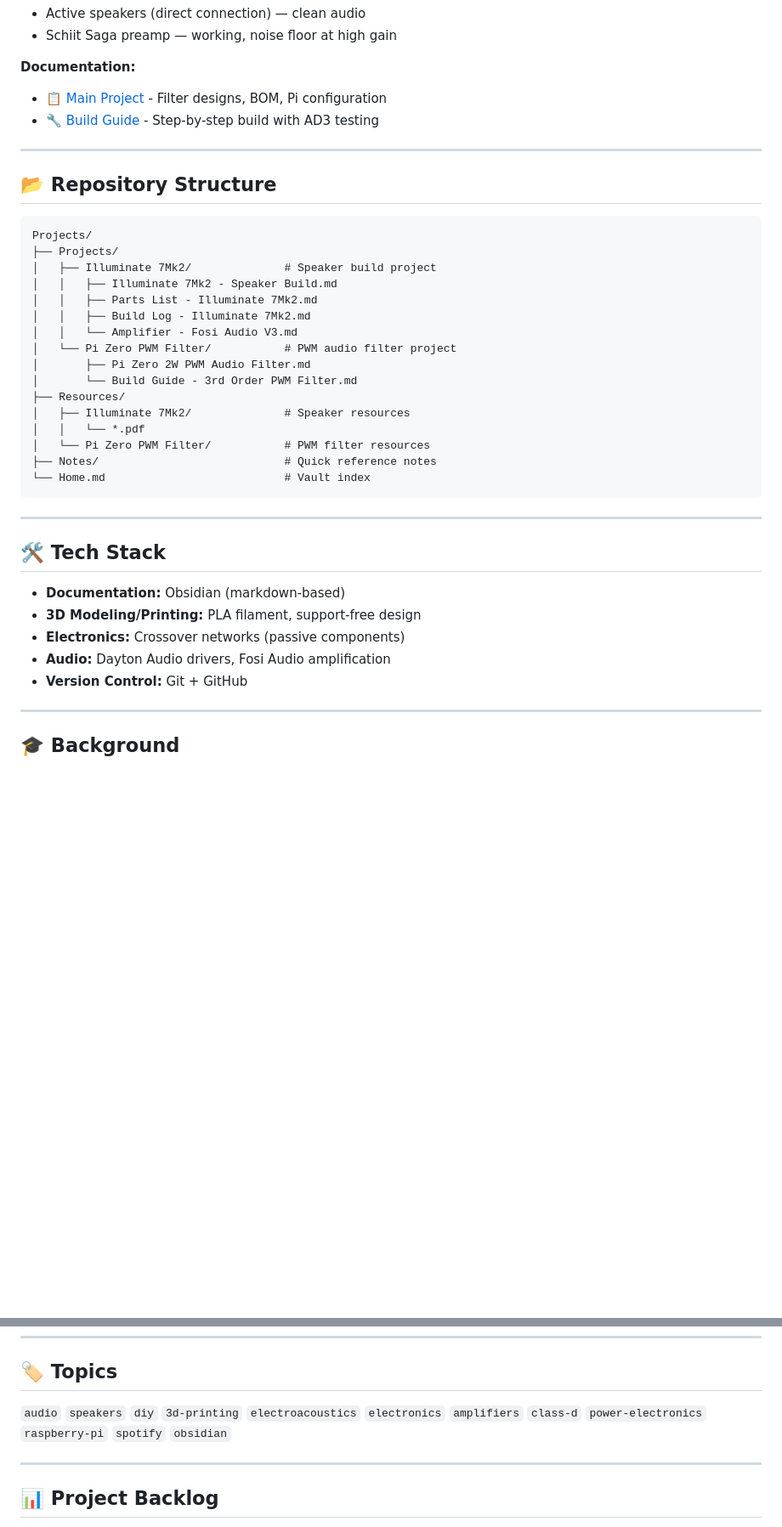
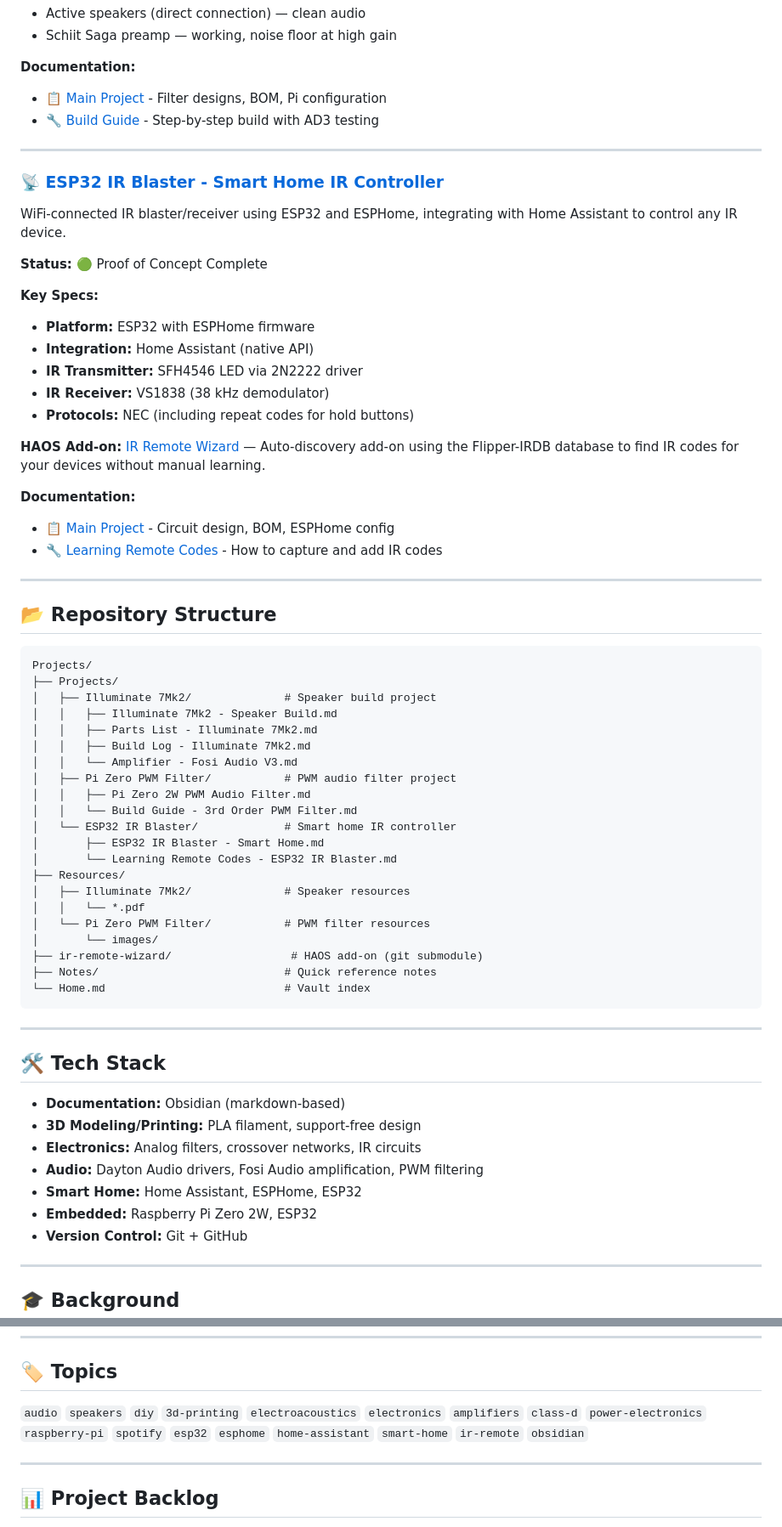
Before and after one commit to MadsRudolph/personal-projects, a Markdown page: README.md, 2 parts joined by grey strips. Shown at 85% size. GitHub-like rendering; blank space fills up the shorter version.

Commit message:
Add ESP32 IR Blaster project to README
- Add IR Blaster section with key specs and documentation links
- Link to ir-remote-wizard HAOS add-on submodule
- Update repo structure to include IR Blaster and submodule
- Update tech stack and topics with smart home tags

````diff
--- a/README.md
+++ b/README.md
@@ -56,6 +56,27 @@ Filtered PWM audio output for Raspberry Pi Zero 2W running Raspotify (Spotify Co
 
 ---
 
+### 📡 [ESP32 IR Blaster - Smart Home IR Controller](Projects/ESP32%20IR%20Blaster/ESP32%20IR%20Blaster%20-%20Smart%20Home.md)
+
+WiFi-connected IR blaster/receiver using ESP32 and ESPHome, integrating with Home Assistant to control any IR device.
+
+**Status:** 🟢 Proof of Concept Complete
+
+**Key Specs:**
+- **Platform:** ESP32 with ESPHome firmware
+- **Integration:** Home Assistant (native API)
+- **IR Transmitter:** SFH4546 LED via 2N2222 driver
+- **IR Receiver:** VS1838 (38 kHz demodulator)
+- **Protocols:** NEC (including repeat codes for hold buttons)
+
+**HAOS Add-on:** [IR Remote Wizard](https://github.com/MadsRudolph/ir-remote-wizard) — Auto-discovery add-on using the Flipper-IRDB database to find IR codes for your devices without manual learning.
+
+**Documentation:**
+- [📋 Main Project](Projects/ESP32%20IR%20Blaster/ESP32%20IR%20Blaster%20-%20Smart%20Home.md) - Circuit design, BOM, ESPHome config
+- [🔧 Learning Remote Codes](Projects/ESP32%20IR%20Blaster/Learning%20Remote%20Codes%20-%20ESP32%20IR%20Blaster.md) - How to capture and add IR codes
+
+---
+
 ## 📂 Repository Structure
 
 ```
@@ -66,13 +87,18 @@ Projects/
 │   │   ├── Parts List - Illuminate 7Mk2.md
 │   │   ├── Build Log - Illuminate 7Mk2.md
 │   │   └── Amplifier - Fosi Audio V3.md
-│   └── Pi Zero PWM Filter/           # PWM audio filter project
-│       ├── Pi Zero 2W PWM Audio Filter.md
-│       └── Build Guide - 3rd Order PWM Filter.md
+│   ├── Pi Zero PWM Filter/           # PWM audio filter project
+│   │   ├── Pi Zero 2W PWM Audio Filter.md
+│   │   └── Build Guide - 3rd Order PWM Filter.md
+│   └── ESP32 IR Blaster/             # Smart home IR controller
+│       ├── ESP32 IR Blaster - Smart Home.md
+│       └── Learning Remote Codes - ESP32 IR Blaster.md
 ├── Resources/
 │   ├── Illuminate 7Mk2/              # Speaker resources
 │   │   └── *.pdf
 │   └── Pi Zero PWM Filter/           # PWM filter resources
+│       └── images/
+├── ir-remote-wizard/                  # HAOS add-on (git submodule)
 ├── Notes/                            # Quick reference notes
 └── Home.md                           # Vault index
 ```
@@ -83,8 +109,10 @@ Projects/
 
 - **Documentation:** Obsidian (markdown-based)
 - **3D Modeling/Printing:** PLA filament, support-free design
-- **Electronics:** Crossover networks (passive components)
-- **Audio:** Dayton Audio drivers, Fosi Audio amplification
+- **Electronics:** Analog filters, crossover networks, IR circuits
+- **Audio:** Dayton Audio drivers, Fosi Audio amplification, PWM filtering
+- **Smart Home:** Home Assistant, ESPHome, ESP32
+- **Embedded:** Raspberry Pi Zero 2W, ESP32
 - **Version Control:** Git + GitHub
 
 ---
@@ -103,7 +131,7 @@ These projects combine my academic knowledge with hands-on building experience.
 
 ## 🏷️ Topics
 
-`audio` `speakers` `diy` `3d-printing` `electroacoustics` `electronics` `amplifiers` `class-d` `power-electronics` `raspberry-pi` `spotify` `obsidian`
+`audio` `speakers` `diy` `3d-printing` `electroacoustics` `electronics` `amplifiers` `class-d` `power-electronics` `raspberry-pi` `spotify` `esp32` `esphome` `home-assistant` `smart-home` `ir-remote` `obsidian`
 
 ---
 
````
